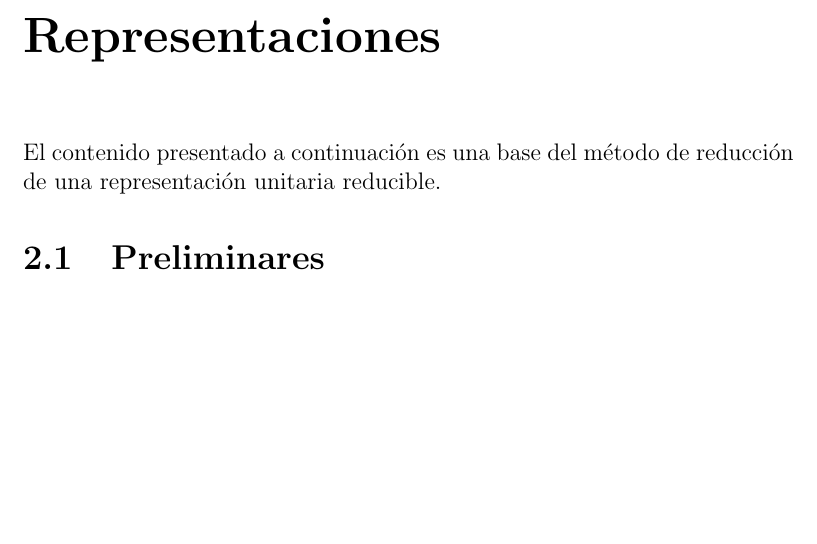
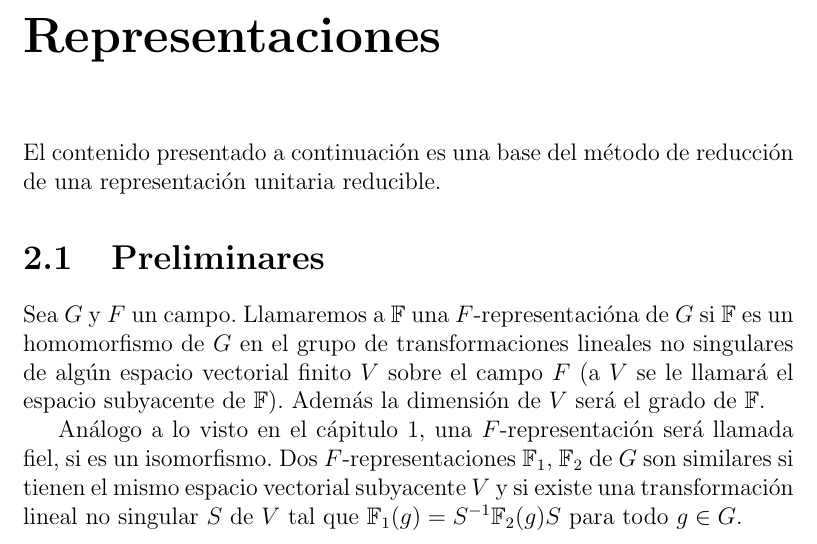
Before and after one commit to leunamCampero/Tesis, a LaTeX thesis (LaTeX/tesis.tex): part of page 23 of 25, cut so that both start at the same text, the shorter picture padded with empty space. Compiled offline with pdfLaTeX.

Commit message:
Agregué definiciones básicas en el contexto de f representaciones

```diff
--- a/LaTeX/tesis.tex
+++ b/LaTeX/tesis.tex
@@ -1474,7 +1474,20 @@ reducción de una representación unitaria reducible.
 
 \section{Preliminares}
 \label{sec:preliminares}
+Sea $G$ y $F$ un campo. Llamaremos a $\mathbb{F}$ una
+$F$-representacióna de $G$ si $\mathbb{F}$ es un homomorfismo de $G$
+en el grupo de transformaciones lineales no singulares de algún
+espacio vectorial finito $V$ sobre el campo $F$ (a $V$ se le llamará
+el espacio subyacente de $\mathbb{F}$). Además la dimensión de $V$
+será el grado de $\mathbb{F}$.
 
+Análogo a lo visto en el cápitulo \ref{cha:Representaciones de
+  grupos}, una $F$-representación será llamada fiel, si es un
+isomorfismo. Dos $F$-representaciones $\mathbb{F}_{1}$,
+$\mathbb{F}_{2}$ de $G$ son similares si tienen el mismo espacio
+vectorial subyacente $V$ y si existe una transformación lineal no
+singular $S$ de $V$ tal que
+$\mathbb{F}_{1}(g)=S^{-1} \mathbb{F}_{2}(g)S$ para todo $g \in G$.
 
 \backmatter
 
```
